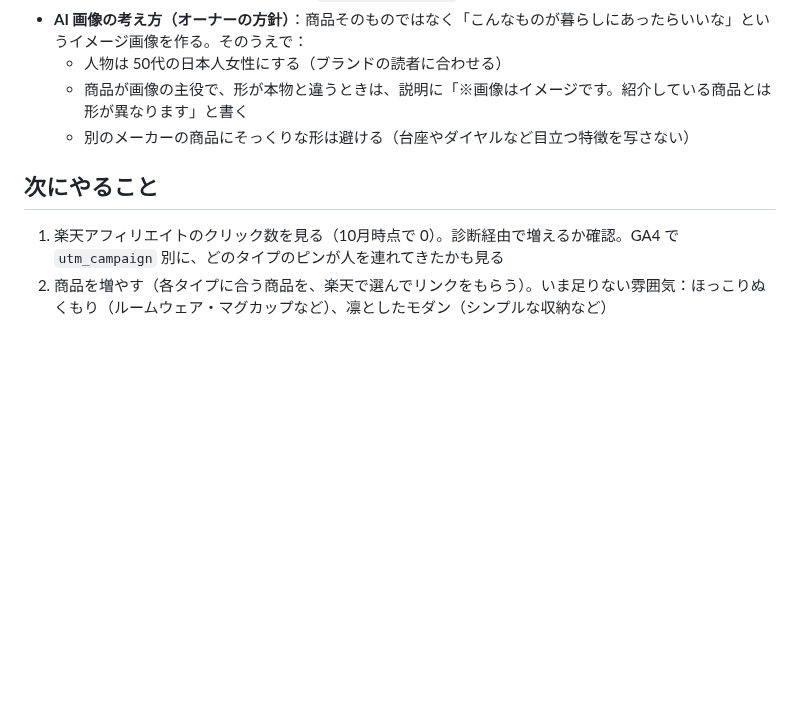
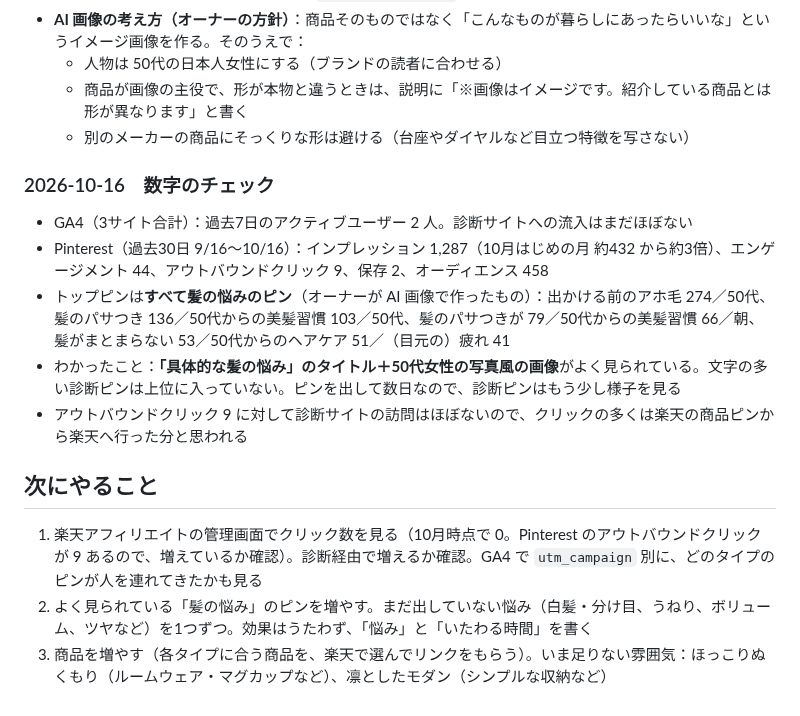
Before and after one commit to chi330-lab/love-animal-shindan, a Markdown page: brands/kirei.md, the part around the change. Rendered like a GitHub page; blank space fills up the shorter version.

Commit message:
Log Pinterest and GA numbers for kirei brand
Co-Authored-By: Claude Opus 5.5 <noreply@anthropic.com>
Claude-Session: https://claude.ai/code/session_019KRCHiY8jfnntWnUc84DeN

```diff
--- a/brands/kirei.md
+++ b/brands/kirei.md
@@ -57,6 +57,14 @@
   - 商品が画像の主役で、形が本物と違うときは、説明に「※画像はイメージです。紹介している商品とは形が異なります」と書く
   - 別のメーカーの商品にそっくりな形は避ける（台座やダイヤルなど目立つ特徴を写さない）
 
+### 2026-10-16　数字のチェック
+- GA4（3サイト合計）：過去7日のアクティブユーザー 2 人。診断サイトへの流入はまだほぼない
+- Pinterest（過去30日 9/16〜10/16）：インプレッション 1,287（10月はじめの月 約432 から約3倍）、エンゲージメント 44、アウトバウンドクリック 9、保存 2、オーディエンス 458
+- トップピンは**すべて髪の悩みのピン**（オーナーが AI 画像で作ったもの）：出かける前のアホ毛 274／50代、髪のパサつき 136／50代からの美髪習慣 103／50代、髪のパサつきが 79／50代からの美髪習慣 66／朝、髪がまとまらない 53／50代からのヘアケア 51／（目元の）疲れ 41
+- わかったこと：**「具体的な髪の悩み」のタイトル＋50代女性の写真風の画像**がよく見られている。文字の多い診断ピンは上位に入っていない。ピンを出して数日なので、診断ピンはもう少し様子を見る
+- アウトバウンドクリック 9 に対して診断サイトの訪問はほぼないので、クリックの多くは楽天の商品ピンから楽天へ行った分と思われる
+
 ## 次にやること
-1. 楽天アフィリエイトのクリック数を見る（10月時点で 0）。診断経由で増えるか確認。GA4 で `utm_campaign` 別に、どのタイプのピンが人を連れてきたかも見る
-2. 商品を増やす（各タイプに合う商品を、楽天で選んでリンクをもらう）。いま足りない雰囲気：ほっこりぬくもり（ルームウェア・マグカップなど）、凛としたモダン（シンプルな収納など）
+1. 楽天アフィリエイトの管理画面でクリック数を見る（10月時点で 0。Pinterest のアウトバウンドクリックが 9 あるので、増えているか確認）。診断経由で増えるか確認。GA4 で `utm_campaign` 別に、どのタイプのピンが人を連れてきたかも見る
+2. よく見られている「髪の悩み」のピンを増やす。まだ出していない悩み（白髪・分け目、うねり、ボリューム、ツヤなど）を1つずつ。効果はうたわず、「悩み」と「いたわる時間」を書く
+3. 商品を増やす（各タイプに合う商品を、楽天で選んでリンクをもらう）。いま足りない雰囲気：ほっこりぬくもり（ルームウェア・マグカップなど）、凛としたモダン（シンプルな収納など）
```
